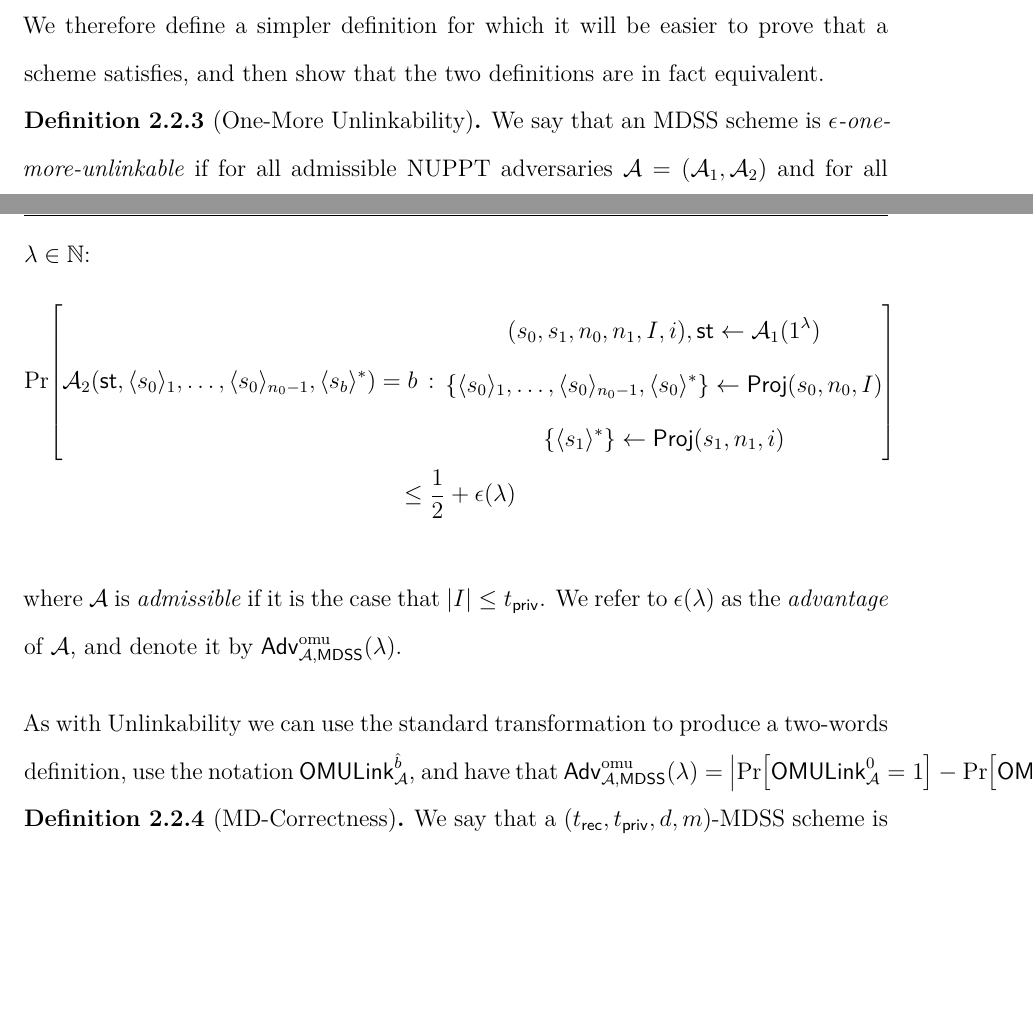
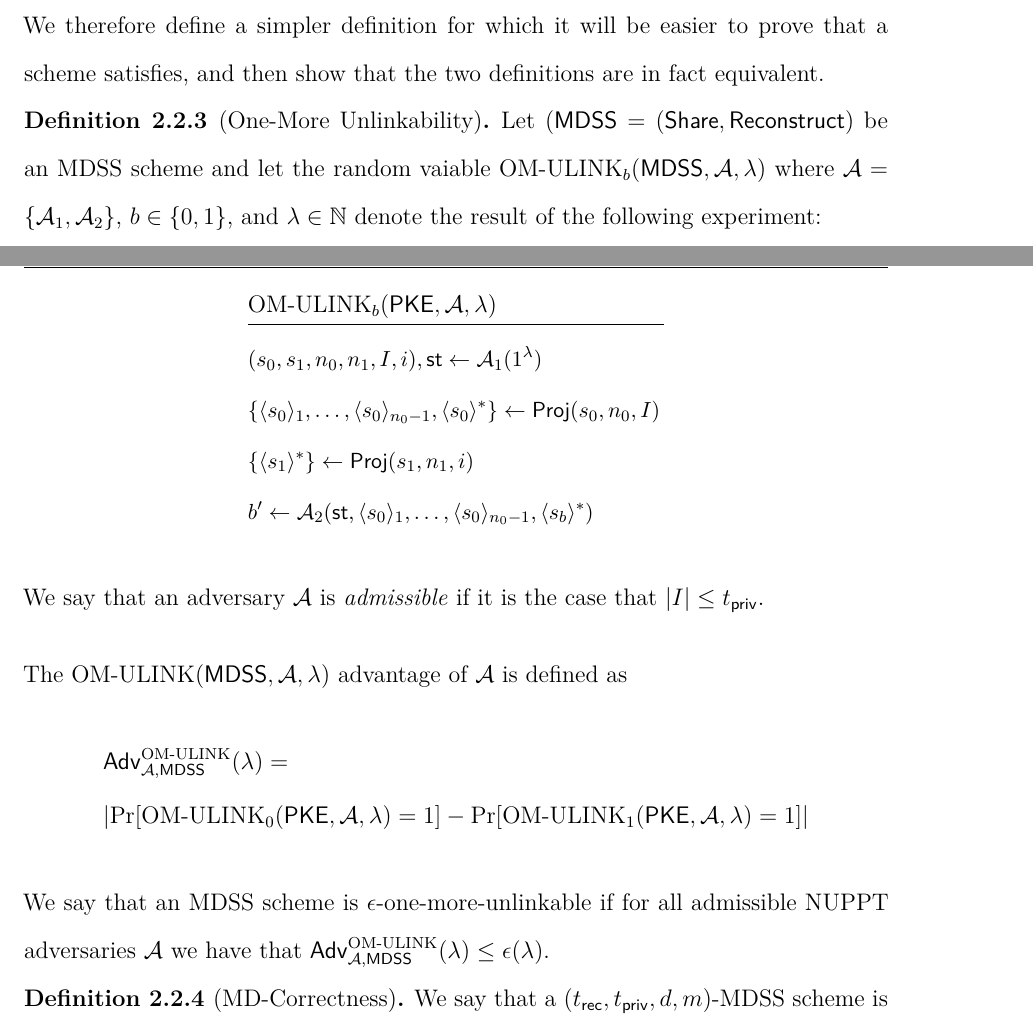
Before and after one commit to heldridge/thesis2, a LaTeX thesis (main.tex, which reads sections/mainmatter/01-mdss/02-definition.tex): two parts of pages 15 and 16 of 58, joined at a grey line, cut so that both start at the same text, the shorter picture padded with empty space. Compiled offline with XeLaTeX.

Commit message:
Change OMUL def to use new format

```diff
--- a/sections/mainmatter/01-mdss/02-definition.tex
+++ b/sections/mainmatter/01-mdss/02-definition.tex
@@ -60,26 +60,23 @@ While the above unlinkability definition is powerful, it is also somewhat cumber
 We therefore define a simpler definition for which it will be easier to prove that a scheme satisfies, and then show that the two definitions are in fact equivalent.
 
 \begin{definition}[One-More Unlinkability]
-	We say that an MDSS scheme is $\mdssULVar$\emph{-one-more-unlinkable} if for all admissible NUPPT adversaries $\adv = (\adv_1, \adv_2)$ and for all $\secpar \in \NN$:
-	\begin{equation*}
-		\begin{gathered}
-			\probsublong{
-				\begin{gathered}
-					(\mdssSecret_0, \mdssSecret_1, \mdssNumShares_0, \mdssNumShares_1, \indexSet, i), \st \gets \adv_1(\secparam) \\
-					\set{\mdssShare{\mdssSecret_0}_1, \dots, \mdssShare{\mdssSecret_0}_{\mdssNumShares_0 - 1}, \mdssShare{\mdssSecret_0}^*} \gets \mdssProj(\mdssSecret_0, \mdssNumShares_0, \indexSet)\\
-					\set{\mdssShare{\mdssSecret_1}^*} \gets \mdssProj(\mdssSecret_1, \mdssNumShares_1, i) \\
-				\end{gathered}
-			}{
-				\adv_2(\st, \mdssShare{\mdssSecret_0}_1, \dots, \mdssShare{\mdssSecret_0}_{\mdssNumShares_0 - 1}, \mdssShare{\mdssSecret_b}^*) = b
-			} \\
-			\leq \frac{1}{2} + \mdssULVar(\secpar)
-		\end{gathered}
-	\end{equation*}
+	Let $(\mdss = (\mdssShareAlg, \mdssReconstructAlg)$ be an MDSS scheme and let the random vaiable $\omulink_b(\mdss, \adv, \secpar)$ where $\adv = \set{\adv_1, \adv_2}$, $b \in \bin$, and $\secpar \in \NN$ denote the result of the following experiment:
+	\procedureblock{$\omulink_b(\pke, \adv, \secpar)$}{
+		(\mdssSecret_0, \mdssSecret_1, \mdssNumShares_0, \mdssNumShares_1, \indexSet, i), \st \gets \adv_1(\secparam) \\
+		\set{\mdssShare{\mdssSecret_0}_1, \dots, \mdssShare{\mdssSecret_0}_{\mdssNumShares_0 - 1}, \mdssShare{\mdssSecret_0}^*} \gets \mdssProj(\mdssSecret_0, \mdssNumShares_0, \indexSet)\\
+		\set{\mdssShare{\mdssSecret_1}^*} \gets \mdssProj(\mdssSecret_1, \mdssNumShares_1, i) \\
+		b' \gets \adv_2(\st, \mdssShare{\mdssSecret_0}_1, \dots, \mdssShare{\mdssSecret_0}_{\mdssNumShares_0 - 1}, \mdssShare{\mdssSecret_b}^*)
+	}
+	We say that an adversary $\adv$ is \emph{admissible} if it is the case that $|\indexSet| \leq \mdssPrivThr$.
+
+	The $\omulink(\mdss, \adv, \secpar)$ advantage of $\adv$ is defined as
+	\begin{align*}
+		 & \advantage{\omulink}{\adv, \mdss} =                                                           \\
+		 & \abs{\prob{\omulink_0(\pke, \adv, \secpar) = 1} - \prob{\omulink_1(\pke, \adv, \secpar) = 1}}
+	\end{align*}
+	We say that an MDSS scheme is $\mdssULVar$-one-more-unlinkable if for all admissible NUPPT adversaries $\adv$ we have that $\advantage{\omulink}{\adv, \mdss} \leq \mdssULVar(\secpar)$.
+
 \end{definition}
-where $\adv$ is \emph{admissible} if it is the case that $|\indexSet| \leq \mdssPrivThr$.
-We refer to $\mdssULVar(\secpar)$ as the \emph{advantage} of $\adv$, and denote it by $\mdssOMUAdv$.
-
-As with Unlinkability we can use the standard transformation to produce a two-words definition, use the notation $\mdssOMULGame{\hat{b}}{\adv}$, and have that $\mdssOMUAdv = \left| \prob{\mdssOMULGame{0}{\adv} = 1} - \prob{\mdssOMULGame{1}{\adv} = 1}\right|$.
 
 \begin{definition}[MD-Correctness]
 	We say that a $(\mdssRecThr, \mdssPrivThr, \mdssMaxDealers, \mdssMaxShares)$-MDSS scheme is $\mdssCVar$\emph{-correct} if for all $\secpar \in \NN$ and for all $\set{(\mdssSecret_i, \mdssNumShares_i, \indexSet_i)}_{[\mdssNumShareSets]}$ where the following hold:
```
